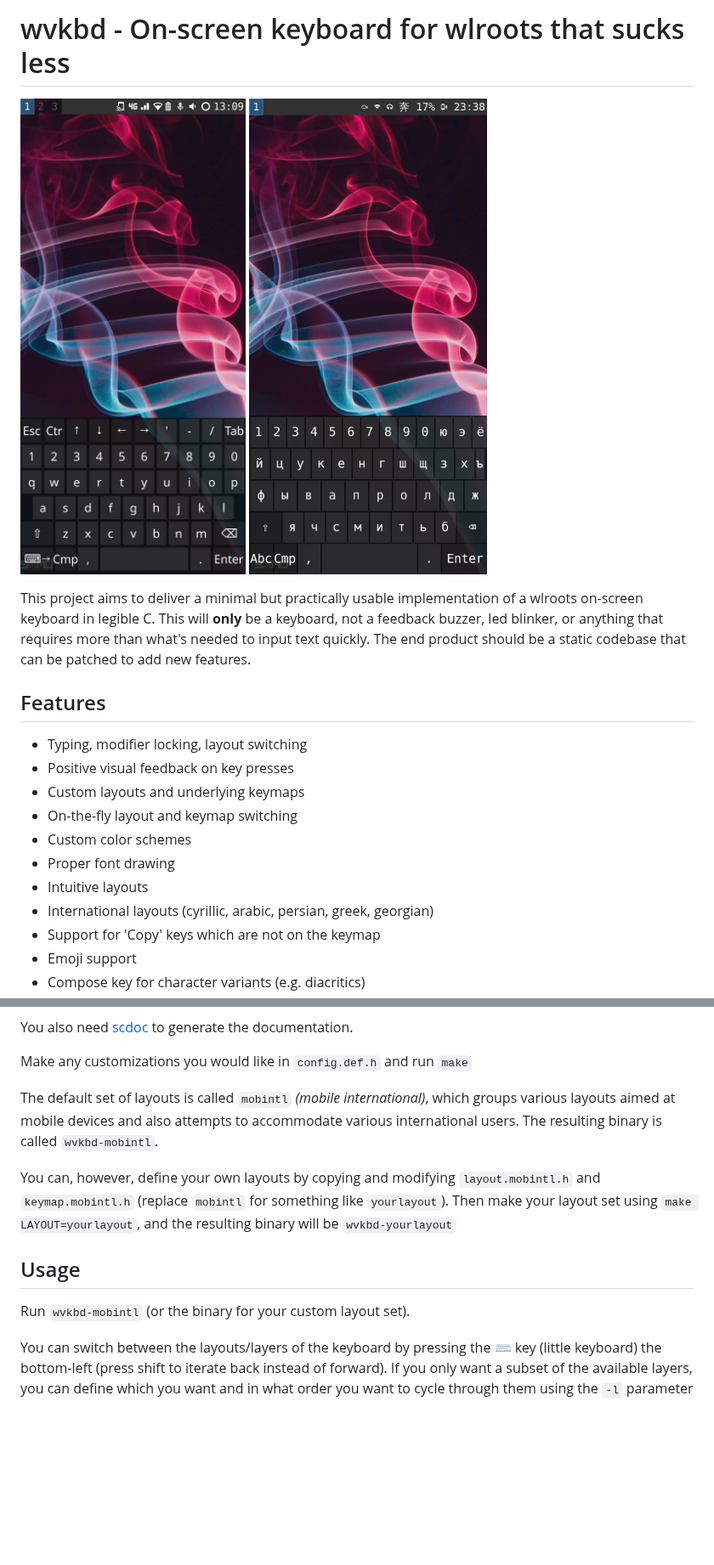
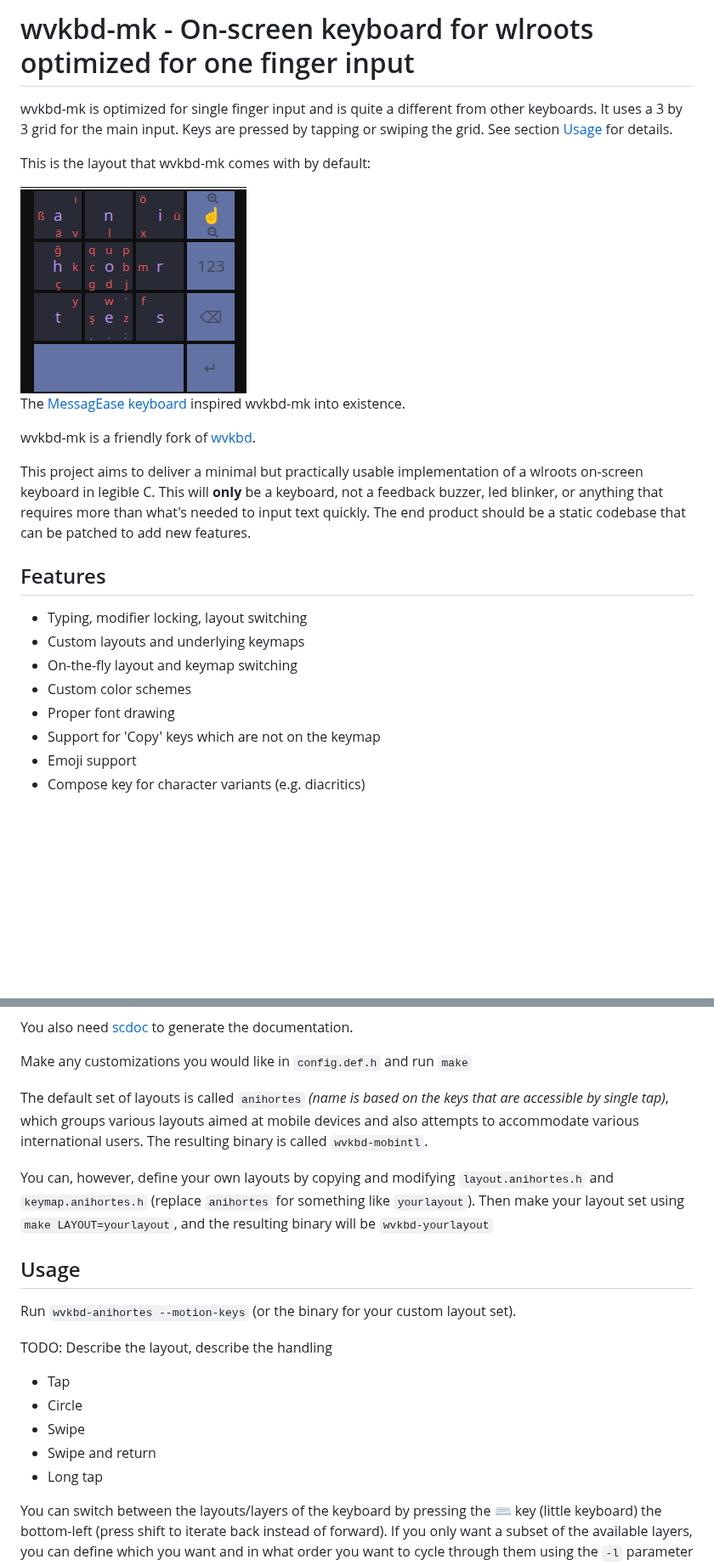
Before and after one commit to jjsullivan5196/wvkbd, a Markdown page: README.md, 2 parts joined by grey strips. Shown at 85% size. Drawn GitHub-style; pictures changed too: contrib/anihortes.png (added); blank space fills up the shorter version.

Commit message:
mk: Update README

```diff
--- a/README.md
+++ b/README.md
@@ -1,6 +1,17 @@
-# wvkbd - On-screen keyboard for wlroots that sucks less
+# wvkbd-mk - On-screen keyboard for wlroots optimized for one finger input
 
-<img src="https://raw.githubusercontent.com/jjsullivan5196/wvkbd/master/contrib/wvkbd-mobintl.jpg" width=300 /> <img src="https://raw.githubusercontent.com/jjsullivan5196/wvkbd/master/contrib/wvkbd-mobintl-cyrillic.jpg" width=300 />
+wvkbd-mk is optimized for single finger input and is quite a different from other keyboards.
+It uses a 3 by 3 grid for the main input. Keys are pressed by tapping or swiping the grid.
+See section [Usage](#usage) for details.
+
+This is the layout that wvkbd-mk comes with by default:
+
+<img src="./contrib/anihortes.png" alt="wvkbd-mk anihortes layout">
+
+The [MessagEase keyboard](https://www.exideas.com/ME/index.php) inspired
+wvkbd-mk into existence.
+
+wvkbd-mk is a friendly fork of [wvkbd](https://git.sr.ht/~proycon/wvkbd).
 
 This project aims to deliver a minimal but practically usable implementation of a wlroots on-screen
 keyboard in legible C. This will **only** be a keyboard, not a feedback buzzer,
@@ -11,13 +22,10 @@ new features.
 ## Features
 
  - Typing, modifier locking, layout switching
- - Positive visual feedback on key presses
  - Custom layouts and underlying keymaps
  - On-the-fly layout and keymap switching
  - Custom color schemes
  - Proper font drawing
- - Intuitive layouts
- - International layouts (cyrillic, arabic, persian, greek, georgian)
  - Support for 'Copy' keys which are not on the keymap
  - Emoji support
  - Compose key for character variants (e.g. diacritics)
@@ -46,16 +58,23 @@ You also need [scdoc](https://git.sr.ht/~sircmpwn/scdoc/) to generate the docume
 
 Make any customizations you would like in `config.def.h` and run `make`
 
-The default set of layouts is called `mobintl` *(mobile international)*, which groups various layouts aimed at mobile devices
+The default set of layouts is called `anihortes` *(name is based on the keys that are accessible by single tap)*, which groups various layouts aimed at mobile devices
 and also attempts to accommodate various international users. The resulting binary is called `wvkbd-mobintl`.
 
-You can, however, define your own layouts by copying and modifying `layout.mobintl.h` and `keymap.mobintl.h`
-(replace `mobintl` for something like `yourlayout`). Then make your layout set using `make LAYOUT=yourlayout`, and
+You can, however, define your own layouts by copying and modifying `layout.anihortes.h` and `keymap.anihortes.h`
+(replace `anihortes` for something like `yourlayout`). Then make your layout set using `make LAYOUT=yourlayout`, and
 the resulting binary will be `wvkbd-yourlayout`
 
 ## Usage
 
-Run `wvkbd-mobintl` (or the binary for your custom layout set).
+Run `wvkbd-anihortes --motion-keys` (or the binary for your custom layout set).
+
+TODO: Describe the layout, describe the handling
+ - Tap
+ - Circle
+ - Swipe
+ - Swipe and return
+ - Long tap
 
 You can switch between the layouts/layers of the keyboard by pressing the
 ⌨ key (little keyboard) the bottom-left (press shift to iterate back instead of
```
Also changed, not shown: other parts of README.md (+4 -0 lines), contrib/anihortes_all.png (added).
